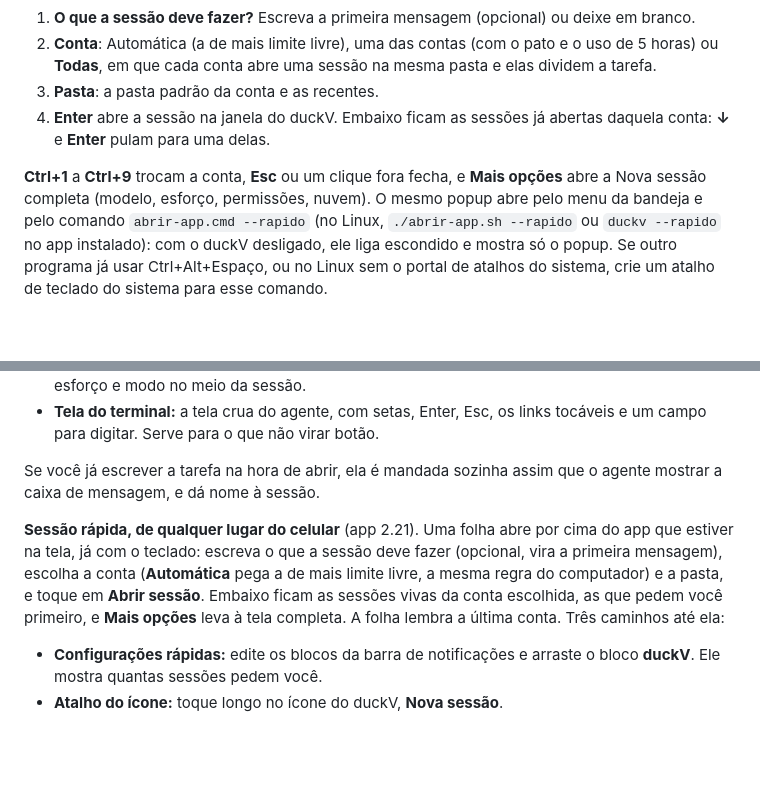
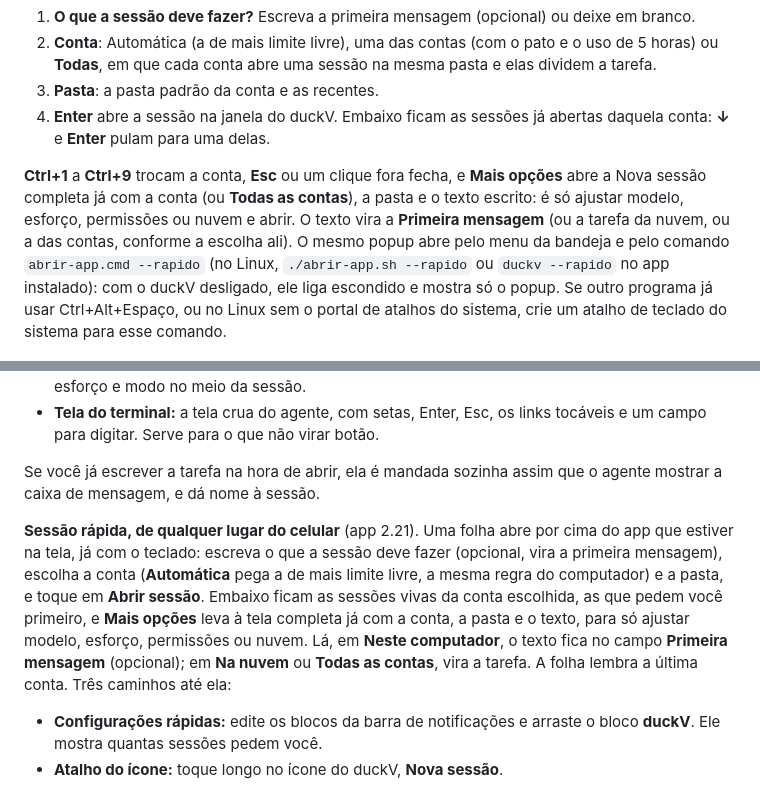
Before and after one commit to victor-kauan-coder/duckv, a Markdown page: README.md, 2 parts joined by grey strips. Rendered like a GitHub page; blank space fills up the shorter version.

Commit message:
README: Mais opcoes leva a conta, a pasta e o texto

```diff
--- a/README.md
+++ b/README.md
@@ -180,7 +180,7 @@ Com o app ligado (mesmo escondido na bandeja), **Ctrl+Alt+Espaço** abre um popu
 3. **Pasta**: a pasta padrão da conta e as recentes.
 4. **Enter** abre a sessão na janela do duckV. Embaixo ficam as sessões já abertas daquela conta: **↓** e **Enter** pulam para uma delas.
 
-**Ctrl+1** a **Ctrl+9** trocam a conta, **Esc** ou um clique fora fecha, e **Mais opções** abre a Nova sessão completa (modelo, esforço, permissões, nuvem). O mesmo popup abre pelo menu da bandeja e pelo comando `abrir-app.cmd --rapido` (no Linux, `./abrir-app.sh --rapido` ou `duckv --rapido` no app instalado): com o duckV desligado, ele liga escondido e mostra só o popup. Se outro programa já usar Ctrl+Alt+Espaço, ou no Linux sem o portal de atalhos do sistema, crie um atalho de teclado do sistema para esse comando.
+**Ctrl+1** a **Ctrl+9** trocam a conta, **Esc** ou um clique fora fecha, e **Mais opções** abre a Nova sessão completa já com a conta (ou **Todas as contas**), a pasta e o texto escrito: é só ajustar modelo, esforço, permissões ou nuvem e abrir. O texto vira a **Primeira mensagem** (ou a tarefa da nuvem, ou a das contas, conforme a escolha ali). O mesmo popup abre pelo menu da bandeja e pelo comando `abrir-app.cmd --rapido` (no Linux, `./abrir-app.sh --rapido` ou `duckv --rapido` no app instalado): com o duckV desligado, ele liga escondido e mostra só o popup. Se outro programa já usar Ctrl+Alt+Espaço, ou no Linux sem o portal de atalhos do sistema, crie um atalho de teclado do sistema para esse comando.
 
 <div align="center">
 <img src="docs/imagens/15-abertura-rapida.png" alt="Abertura rápida: campo da primeira mensagem, contas com o pato e o uso, pastas recentes e as sessões abertas" width="640">
@@ -263,7 +263,7 @@ Toque em **Abrir sessão**, escolha a conta (o selo mostra qual agente vai abrir
 
 Se você já escrever a tarefa na hora de abrir, ela é mandada sozinha assim que o agente mostrar a caixa de mensagem, e dá nome à sessão.
 
-**Sessão rápida, de qualquer lugar do celular** (app 2.21). Uma folha abre por cima do app que estiver na tela, já com o teclado: escreva o que a sessão deve fazer (opcional, vira a primeira mensagem), escolha a conta (**Automática** pega a de mais limite livre, a mesma regra do computador) e a pasta, e toque em **Abrir sessão**. Embaixo ficam as sessões vivas da conta escolhida, as que pedem você primeiro, e **Mais opções** leva à tela completa. A folha lembra a última conta. Três caminhos até ela:
+**Sessão rápida, de qualquer lugar do celular** (app 2.21). Uma folha abre por cima do app que estiver na tela, já com o teclado: escreva o que a sessão deve fazer (opcional, vira a primeira mensagem), escolha a conta (**Automática** pega a de mais limite livre, a mesma regra do computador) e a pasta, e toque em **Abrir sessão**. Embaixo ficam as sessões vivas da conta escolhida, as que pedem você primeiro, e **Mais opções** leva à tela completa já com a conta, a pasta e o texto, para só ajustar modelo, esforço, permissões ou nuvem. Lá, em **Neste computador**, o texto fica no campo **Primeira mensagem** (opcional); em **Na nuvem** ou **Todas as contas**, vira a tarefa. A folha lembra a última conta. Três caminhos até ela:
 
 - **Configurações rápidas:** edite os blocos da barra de notificações e arraste o bloco **duckV**. Ele mostra quantas sessões pedem você.
 - **Atalho do ícone:** toque longo no ícone do duckV, **Nova sessão**.
```
